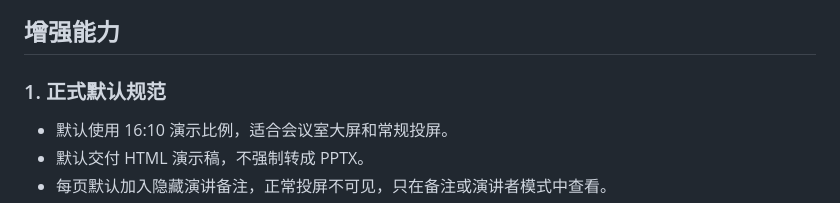
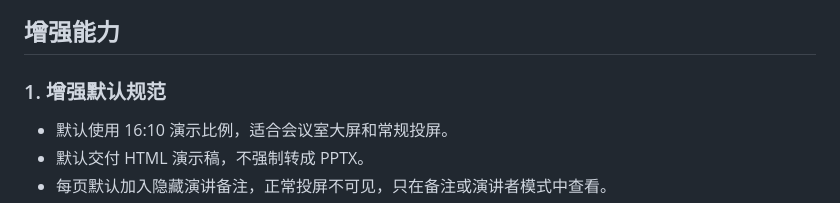
Before and after one commit to knight6669/kinght-html-ppt-skill, a Markdown page: README.md, the part around the change. Rendered like a GitHub page.

```diff
--- a/README.md
+++ b/README.md
@@ -48,7 +48,7 @@
 
 ## 增强能力
 
-### 1. 正式默认规范
+### 1. 增强默认规范
 
 - 默认使用 16:10 演示比例，适合会议室大屏和常规投屏。
 - 默认交付 HTML 演示稿，不强制转成 PPTX。
```
